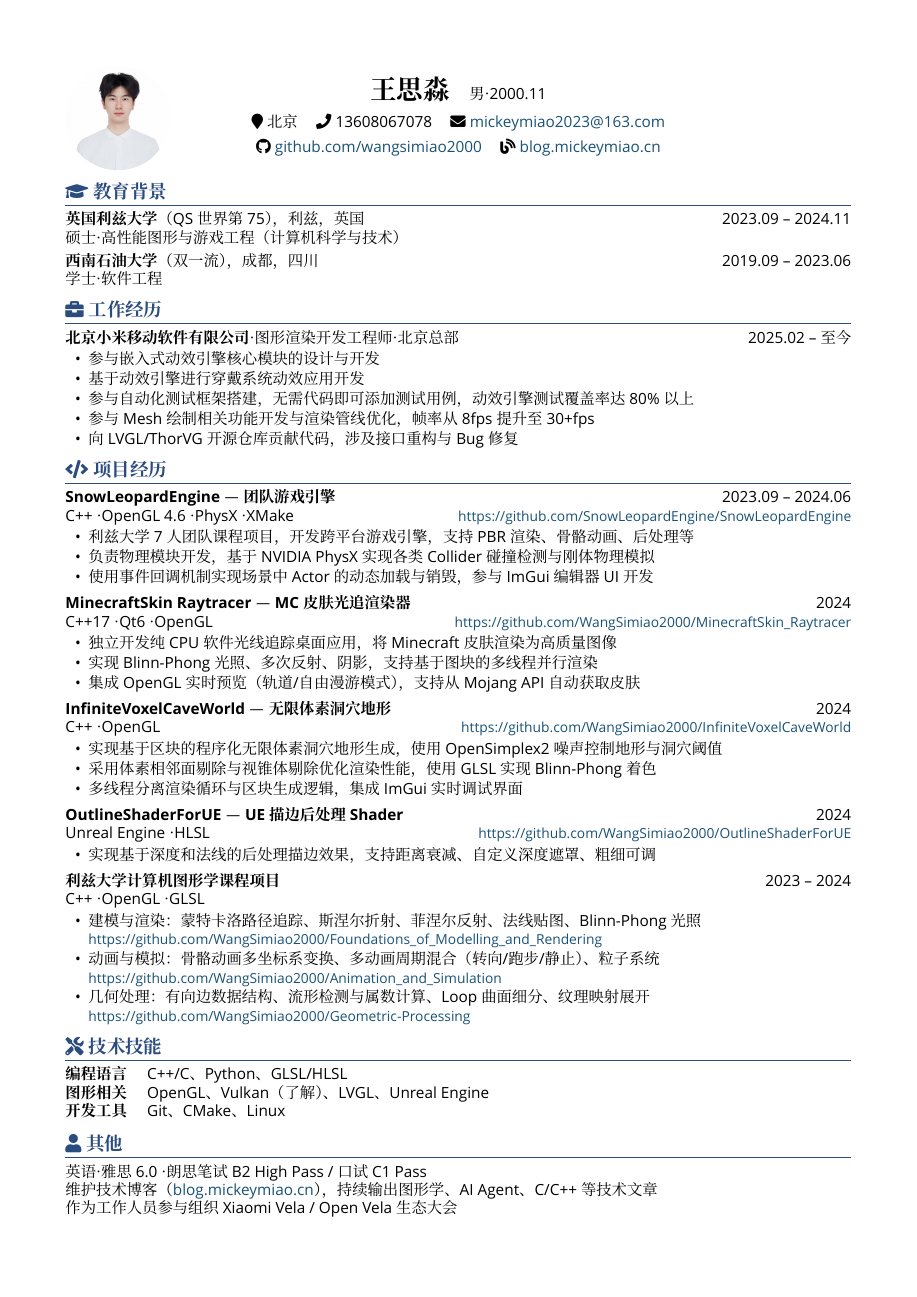
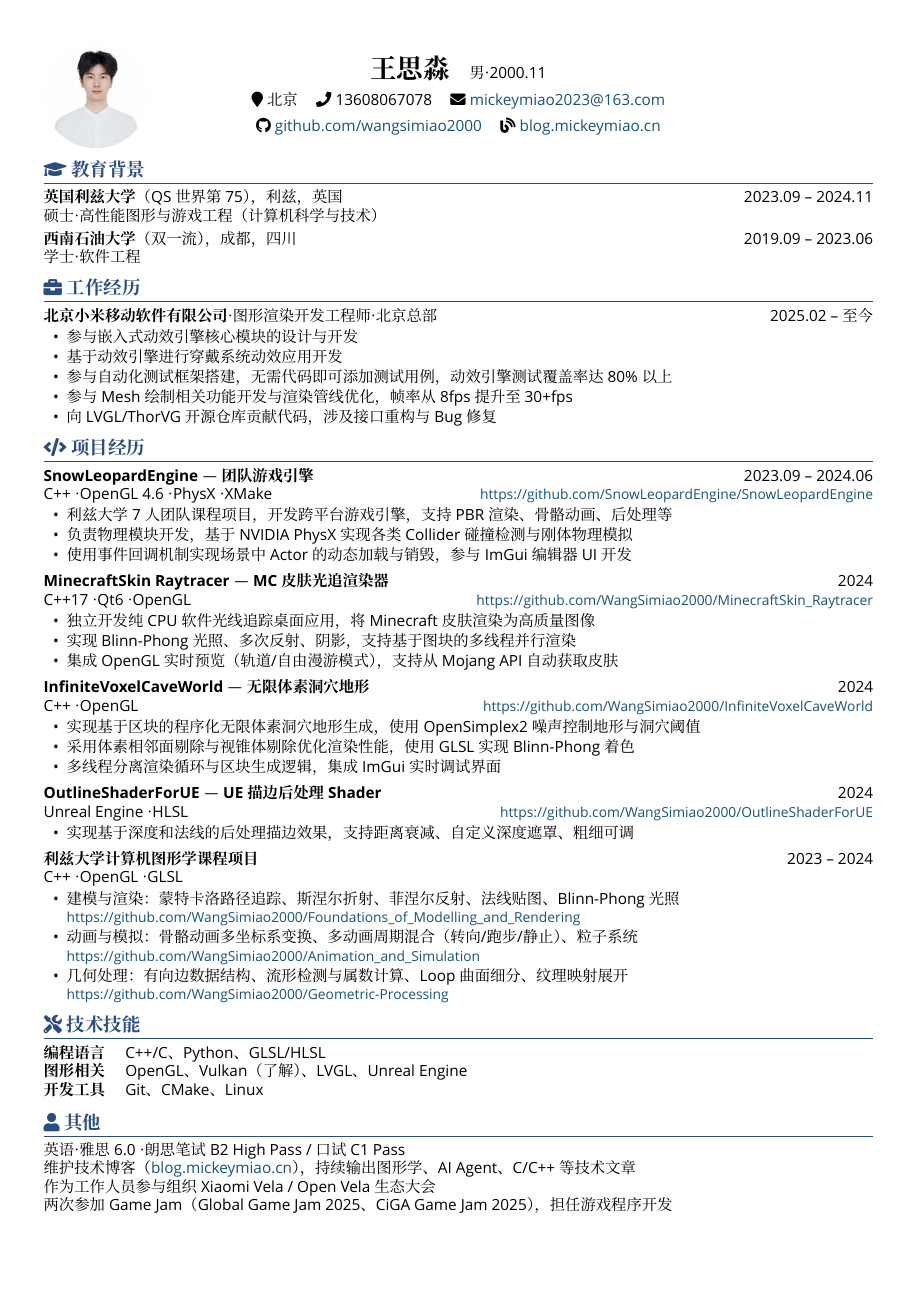
Before and after one commit to WangSimiao2000/Resume, a LaTeX CV (resume.tex): the whole page. Compiled offline with XeLaTeX; a missing font is replaced by an installed copy or a similar font.

Commit message:
添加Game Jam经历, 调整页边距为1cm, 新增编译脚本

```diff
--- a/resume.tex
+++ b/resume.tex
@@ -1,7 +1,7 @@
 % !TEX program = xelatex
 \documentclass[10pt,a4paper]{article}
 
-\usepackage[margin=1.5cm]{geometry}
+\usepackage[margin=1cm]{geometry}
 \usepackage{xeCJK}
 \usepackage{fontspec}
 \usepackage{titlesec}
@@ -164,4 +164,6 @@ C++ · OpenGL · GLSL
 
 作为工作人员参与组织 Xiaomi Vela / Open Vela 生态大会
 
+两次参加 Game Jam（Global Game Jam 2025、CiGA Game Jam 2025），担任游戏程序开发
+
 \end{document}
```
Also changed, not shown: resume.pdf, 1 other file.
